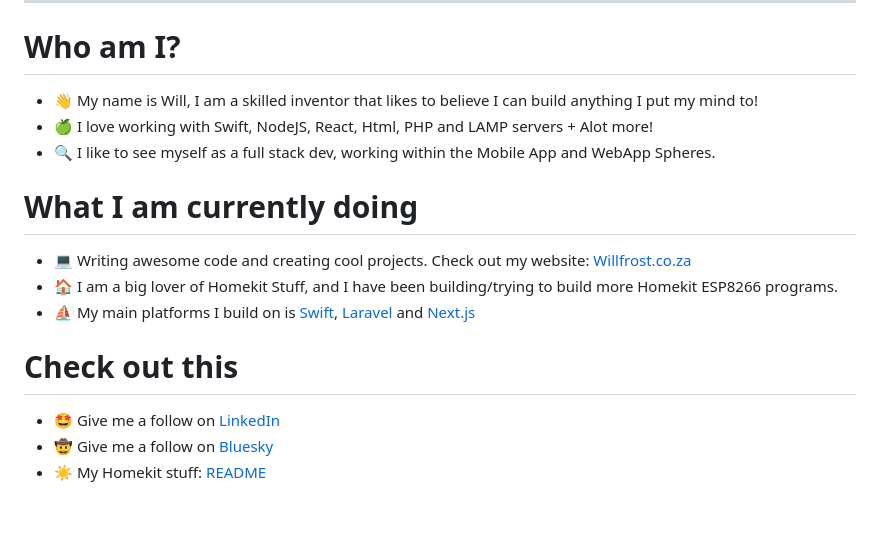
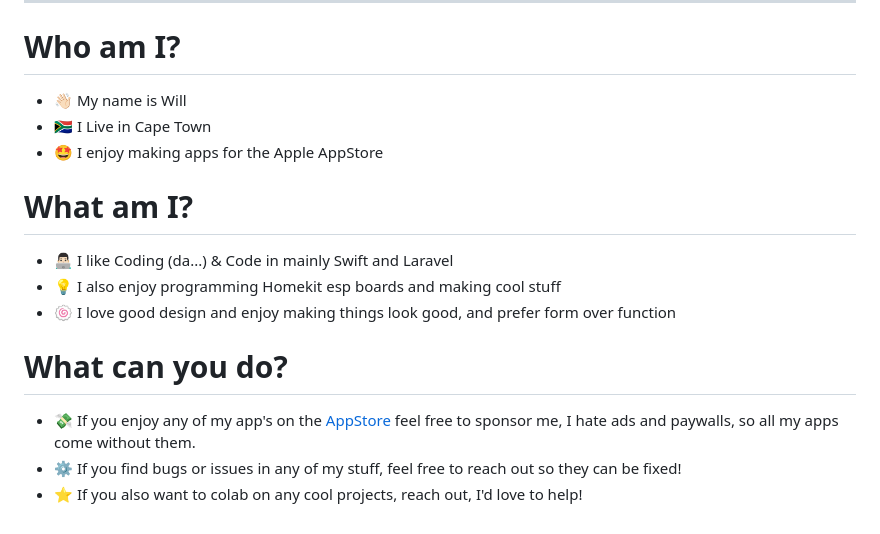
Before and after one commit to Frostist/Frostist, a Markdown page: README.md, the part around the change. Drawn GitHub-style.

Commit message:
Update personal information and project details in README

```diff
--- a/README.md
+++ b/README.md
@@ -52,16 +52,16 @@
 ---
 
 # Who am I?
-- 👋 My name is Will, I am a skilled inventor that likes to believe I can build anything I put my mind to!
-- 🍏 I love working with Swift, NodeJS, React, Html, PHP and LAMP servers + Alot more!
-- 🔍 I like to see myself as a full stack dev, working within the Mobile App and WebApp Spheres.
+- 👋🏻 My name is Will
+- 🇿🇦 I Live in Cape Town
+- 🤩 I enjoy making apps for the Apple AppStore
 
-# What I am currently doing
-- 💻 Writing awesome code and creating cool projects. Check out my website: [Willfrost.co.za](https://willfrost.co.za)
-- 🏠 I am a big lover of Homekit Stuff, and I have been building/trying to build more Homekit ESP8266 programs.
-- ⛵️ My main platforms I build on is [Swift](https://www.swift.org), [Laravel](https://laravel.com) and [Next.js](https://nextjs.org)
+# What am I?
+- 👨🏻‍💻 I like Coding (da...) & Code in mainly Swift and Laravel
+- 💡 I also enjoy programming Homekit esp boards and making cool stuff
+- 🍥 I love good design and enjoy making things look good, and prefer form over function
 
-# Check out this
-- 🤩 Give me a follow on [LinkedIn](https://www.linkedin.com/in/willreefrost/)
-- 🤠 Give me a follow on [Bluesky](https://bsky.app/profile/willreefrost.bsky.social)
-- ☀️ My Homekit stuff: [README](https://github.com/Frostist/Will-s-Homekit-Stuff)
+# What can you do?
+- 💸 If you enjoy any of my app's on the [AppStore](https://apple.co/4uJZ8SR) feel free to sponsor me, I hate ads and paywalls, so all my apps come without them.
+- ⚙️ If you find bugs or issues in any of my stuff, feel free to reach out so they can be fixed!
+- ⭐️ If you also want to colab on any cool projects, reach out, I'd love to help!
```
